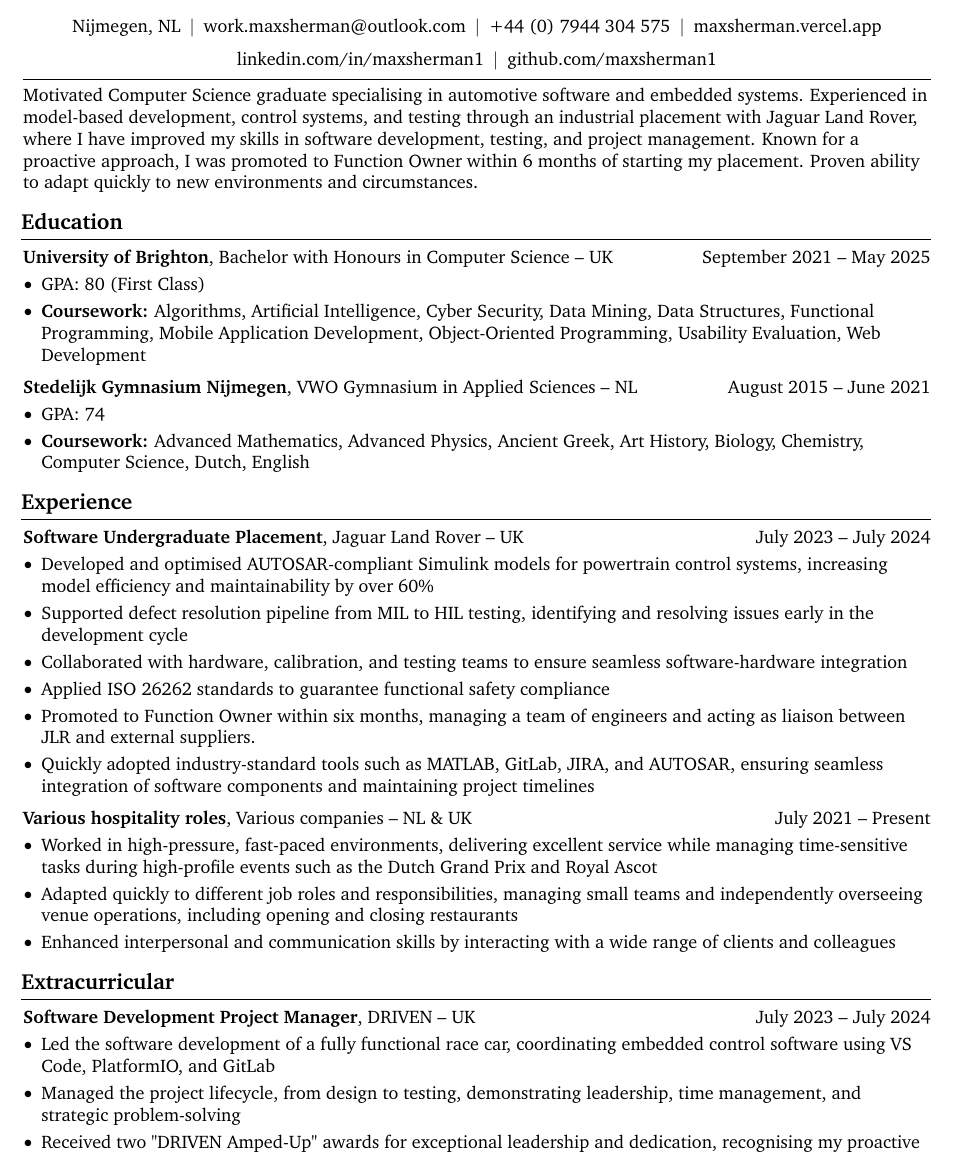
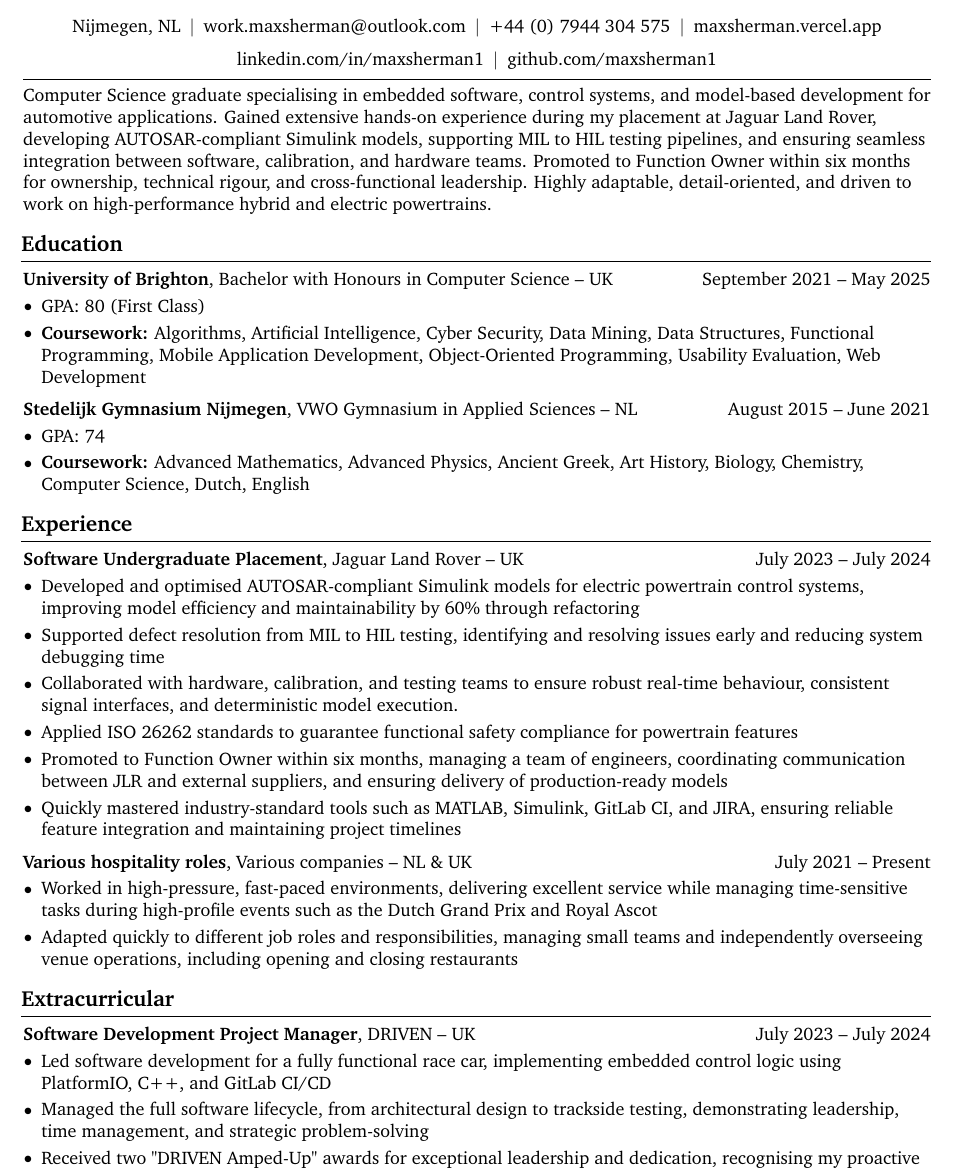
Before and after one commit to maxsherman1/latex-cv, a LaTeX document (grad_jobs/mercedes_hpp.tex): part of page 1 of 2, cut so that both start at the same text. Compiled offline with pdfLaTeX.

Commit message:
Updated mercedes HPP specific CV

```diff
--- a/grad_jobs/mercedes_hpp.tex
+++ b/grad_jobs/mercedes_hpp.tex
@@ -12,7 +12,7 @@
 	\input{../common/header_github.tex}
 
 	\begin{onecolentry}
-		Motivated Computer Science graduate specialising in automotive software and embedded systems. Experienced in model-based development, control systems, and testing through an industrial placement with Jaguar Land Rover, where I have improved my skills in software development, testing, and project management. Known for a proactive approach, I was promoted to Function Owner within 6 months of starting my placement. Proven ability to adapt quickly to new environments and circumstances.
+		Computer Science graduate specialising in embedded software, control systems, and model-based development for automotive applications. Gained extensive hands-on experience during my placement at Jaguar Land Rover, developing AUTOSAR-compliant Simulink models, supporting MIL to HIL testing pipelines, and ensuring seamless integration between software, calibration, and hardware teams. Promoted to Function Owner within six months for ownership, technical rigour, and cross-functional leadership. Highly adaptable, detail-oriented, and driven to work on high-performance hybrid and electric powertrains.
 	\end{onecolentry}
 
 
@@ -60,12 +60,12 @@
 	\vspace{0.10 cm}
 	\begin{onecolentry}
 		\begin{highlights}
-			\item Developed and optimised AUTOSAR-compliant Simulink models for powertrain control systems, increasing model efficiency and maintainability by over 60\%
-			\item Supported defect resolution pipeline from MIL to HIL testing, identifying and resolving issues early in the development cycle
-			\item Collaborated with hardware, calibration, and testing teams to ensure seamless software-hardware integration
-			\item Applied ISO 26262 standards to guarantee functional safety compliance
-			\item Promoted to Function Owner within six months, managing a team of engineers and acting as liaison between JLR and external suppliers.
-			\item Quickly adopted industry-standard tools such as MATLAB, GitLab, JIRA, and AUTOSAR, ensuring seamless integration of software components and maintaining project timelines
+			\item Developed and optimised AUTOSAR-compliant Simulink models for electric powertrain control systems, improving model efficiency and maintainability by 60\% through refactoring
+			\item Supported defect resolution from MIL to HIL testing, identifying and resolving issues early and reducing system debugging time
+			\item Collaborated with hardware, calibration, and testing teams to ensure robust real-time behaviour, consistent signal interfaces, and deterministic model execution.
+			\item Applied ISO 26262 standards to guarantee functional safety compliance for powertrain features
+			\item Promoted to Function Owner within six months, managing a team of engineers, coordinating communication between JLR and external suppliers, and ensuring delivery of production-ready models
+			\item Quickly mastered industry-standard tools such as MATLAB, Simulink, GitLab CI, and JIRA, ensuring reliable feature integration and maintaining project timelines
 		\end{highlights}
 	\end{onecolentry}
 
@@ -82,7 +82,6 @@
 		\begin{highlights}
 			\item Worked in high-pressure, fast-paced environments, delivering excellent service while managing time-sensitive tasks during high-profile events such as the Dutch Grand Prix and Royal Ascot
 			\item Adapted quickly to different job roles and responsibilities, managing small teams and independently overseeing venue operations, including opening and closing restaurants
-			\item Enhanced interpersonal and communication skills by interacting with a wide range of clients and colleagues
 		\end{highlights}
 	\end{onecolentry}
 
@@ -98,8 +97,8 @@
 	\vspace{0.10 cm}
 	\begin{onecolentry}
 		\begin{highlights}
-			\item Led the software development of a fully functional race car, coordinating embedded control software using VS Code, PlatformIO, and GitLab
-			\item Managed the project lifecycle, from design to testing, demonstrating leadership, time management, and strategic problem-solving
+			\item Led software development for a fully functional race car, implementing embedded control logic using PlatformIO, C++, and GitLab CI/CD
+			\item Managed the full software lifecycle, from architectural design to trackside testing, demonstrating leadership, time management, and strategic problem-solving
 			\item Received two "DRIVEN Amped-Up" awards for exceptional leadership and dedication, recognising my proactive approach and commitment to the project
 		\end{highlights}
 	\end{onecolentry}
```
Also changed, not shown: grad_jobs/mercedes_hpp.tex (26 more changed lines).
